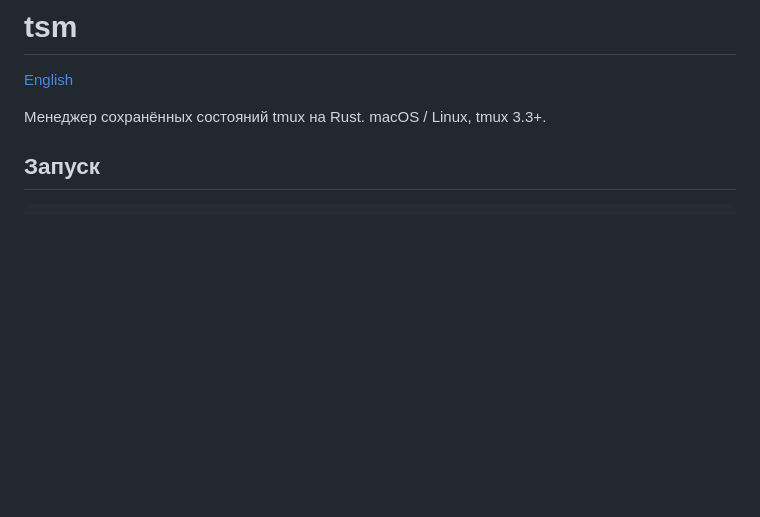
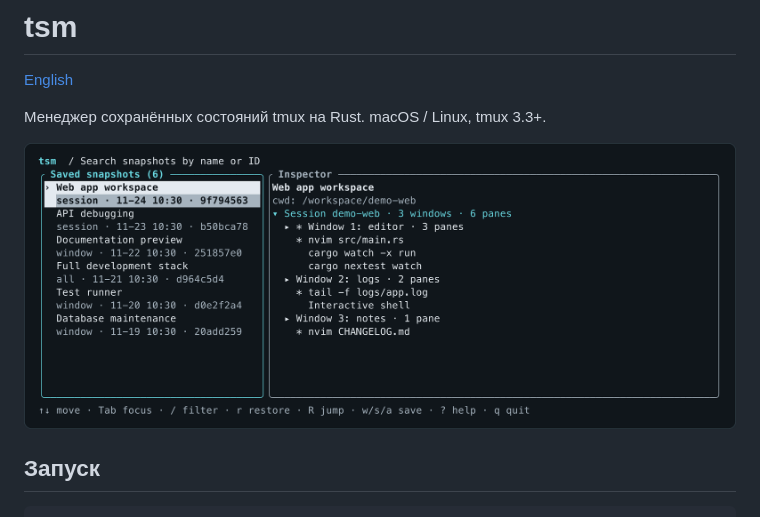
Before and after one commit to skammer/tsm, a Markdown page: README.ru.md, the part around the change. Rendered like a GitHub page; pictures changed too: docs/screenshot.png (added); blank space fills up the shorter version.

```diff
--- a/README.ru.md
+++ b/README.ru.md
@@ -3,6 +3,8 @@
 [English](README.md)
 
 Менеджер сохранённых состояний tmux на Rust. macOS / Linux, tmux 3.3+.
+
+![Список снимков и инспектор tsm с демонстрационными данными](docs/screenshot.png)
 
 ## Запуск
 
```
Also changed, not shown: README.md (+2 -0 lines), 1 other file.
